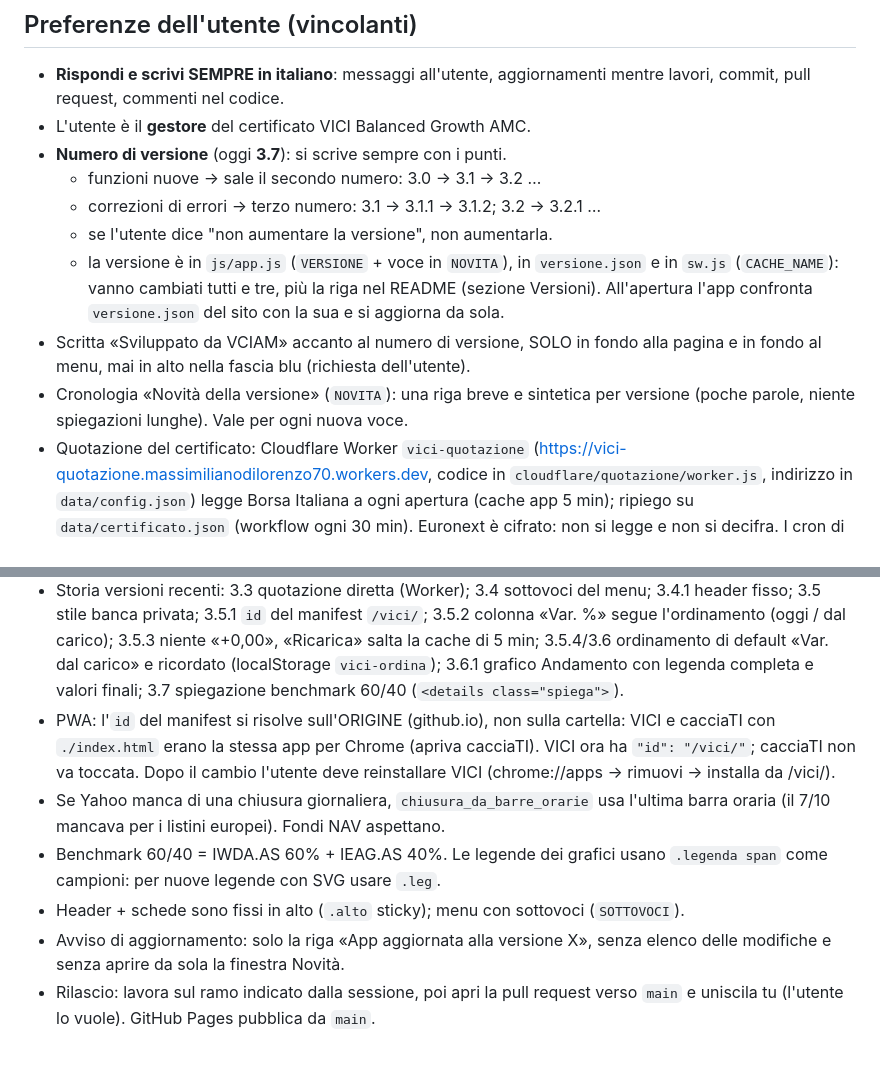
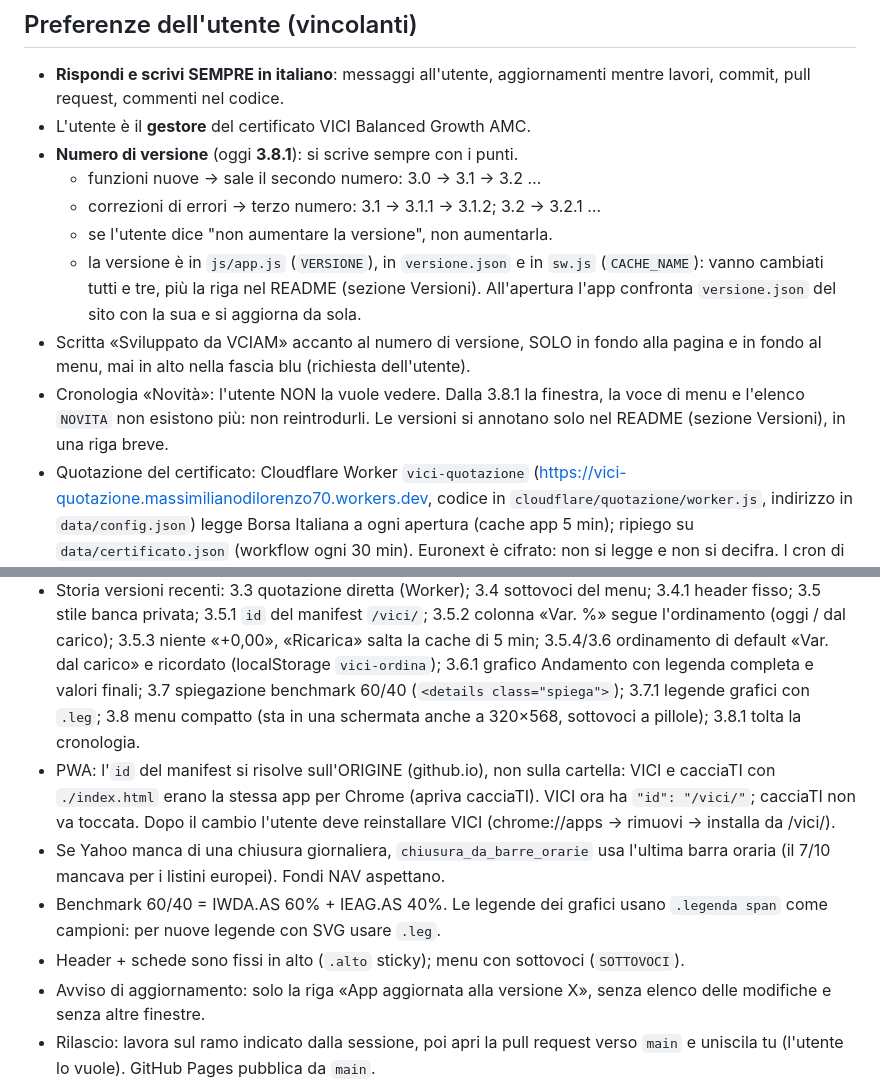
Before and after one commit to massimilianodilorenzo70-eng/vici, a Markdown page: CLAUDE.md, 2 parts joined by grey strips. GitHub-like rendering; blank space fills up the shorter version.

Commit message:
Memoria: tolta la cronologia Novità, versione 3.8.1
Co-Authored-By: Claude Sonnet 5.5 <noreply@anthropic.com>
Claude-Session: https://claude.ai/code/session_015ZTRDWwENv2jN1sHFsTGsg

```diff
--- a/CLAUDE.md
+++ b/CLAUDE.md
@@ -14,18 +14,19 @@ lavora sul ramo `memoria` (con il permesso dell'utente già dato il 5/10/2026).
 - **Rispondi e scrivi SEMPRE in italiano**: messaggi all'utente, aggiornamenti
   mentre lavori, commit, pull request, commenti nel codice.
 - L'utente è il **gestore** del certificato VICI Balanced Growth AMC.
-- **Numero di versione** (oggi **3.7**): si scrive sempre con i punti.
+- **Numero di versione** (oggi **3.8.1**): si scrive sempre con i punti.
   - funzioni nuove → sale il secondo numero: 3.0 → 3.1 → 3.2 …
   - correzioni di errori → terzo numero: 3.1 → 3.1.1 → 3.1.2; 3.2 → 3.2.1 …
   - se l'utente dice "non aumentare la versione", non aumentarla.
-  - la versione è in `js/app.js` (`VERSIONE` + voce in `NOVITA`), in
+  - la versione è in `js/app.js` (`VERSIONE`), in
     `versione.json` e in `sw.js` (`CACHE_NAME`): vanno cambiati tutti e tre,
     più la riga nel README (sezione Versioni). All'apertura l'app confronta
     `versione.json` del sito con la sua e si aggiorna da sola.
 - Scritta «Sviluppato da VCIAM» accanto al numero di versione, SOLO in fondo alla
   pagina e in fondo al menu, mai in alto nella fascia blu (richiesta dell'utente).
-- Cronologia «Novità della versione» (`NOVITA`): una riga breve e sintetica per
-  versione (poche parole, niente spiegazioni lunghe). Vale per ogni nuova voce.
+- Cronologia «Novità»: l'utente NON la vuole vedere. Dalla 3.8.1 la finestra, la voce
+  di menu e l'elenco `NOVITA` non esistono più: non reintrodurli. Le versioni si
+  annotano solo nel README (sezione Versioni), in una riga breve.
 - Quotazione del certificato: Cloudflare Worker `vici-quotazione`
   (https://vici-quotazione.massimilianodilorenzo70.workers.dev, codice in
   `cloudflare/quotazione/worker.js`, indirizzo in `data/config.json`) legge Borsa
@@ -40,7 +41,8 @@ lavora sul ramo `memoria` (con il permesso dell'utente già dato il 5/10/2026).
   «+0,00», «Ricarica» salta la cache di 5 min; 3.5.4/3.6 ordinamento di default
   «Var. dal carico» e ricordato (localStorage `vici-ordina`); 3.6.1 grafico
   Andamento con legenda completa e valori finali; 3.7 spiegazione benchmark 60/40
-  (`<details class="spiega">`).
+  (`<details class="spiega">`); 3.7.1 legende grafici con `.leg`; 3.8 menu compatto
+  (sta in una schermata anche a 320×568, sottovoci a pillole); 3.8.1 tolta la cronologia.
 - PWA: l'`id` del manifest si risolve sull'ORIGINE (github.io), non sulla cartella:
   VICI e cacciaTI con `./index.html` erano la stessa app per Chrome (apriva
   cacciaTI). VICI ora ha `"id": "/vici/"`; cacciaTI non va toccata. Dopo il cambio
@@ -51,7 +53,7 @@ lavora sul ramo `memoria` (con il permesso dell'utente già dato il 5/10/2026).
   `.legenda span` come campioni: per nuove legende con SVG usare `.leg`.
 - Header + schede sono fissi in alto (`.alto` sticky); menu con sottovoci (`SOTTOVOCI`).
 - Avviso di aggiornamento: solo la riga «App aggiornata alla versione X», senza
-  elenco delle modifiche e senza aprire da sola la finestra Novità.
+  elenco delle modifiche e senza altre finestre.
 - Rilascio: lavora sul ramo indicato dalla sessione, poi apri la pull request
   verso `main` e uniscila tu (l'utente lo vuole). GitHub Pages pubblica da `main`.
 - Prima di pubblicare: prova con dati simulati e nel browser (Playwright, 320/390/
```
